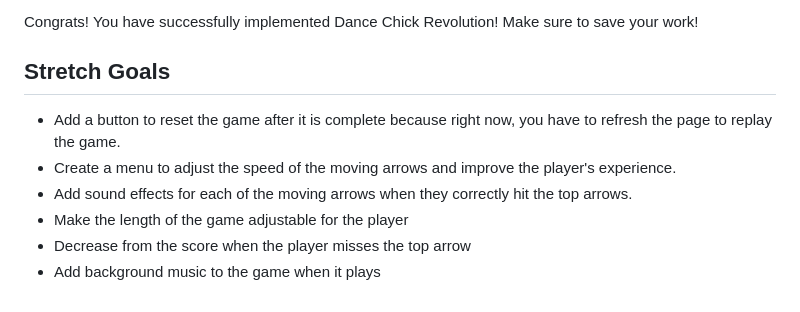
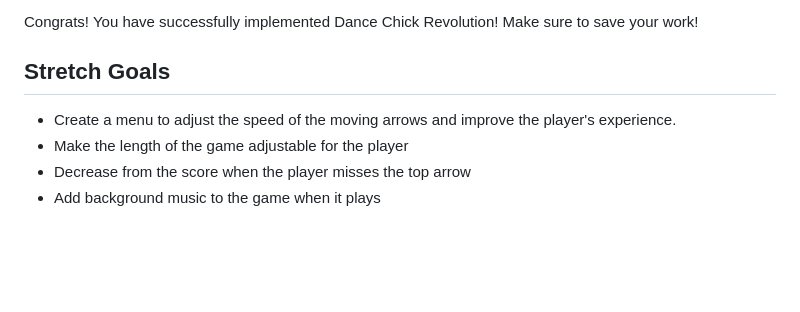
Before and after one commit to ICSpark-Projects/Chick-Dance-Revolution-Easy, a Markdown page: README.md, the part around the change. GitHub-like rendering; blank space fills up the shorter version.

```diff
--- a/README.md
+++ b/README.md
@@ -323,9 +323,7 @@ You should see the score increase when you correctly hit the arrow.
 Congrats! You have successfully implemented Dance Chick Revolution! Make sure to save your work!
 
 ## Stretch Goals
-- Add a button to reset the game after it is complete because right now, you have to refresh the page to replay the game.
 - Create a menu to adjust the speed of the moving arrows and improve the player's experience.
-- Add sound effects for each of the moving arrows when they correctly hit the top arrows.
 - Make the length of the game adjustable for the player
 - Decrease from the score when the player misses the top arrow
 - Add background music to the game when it plays
```
